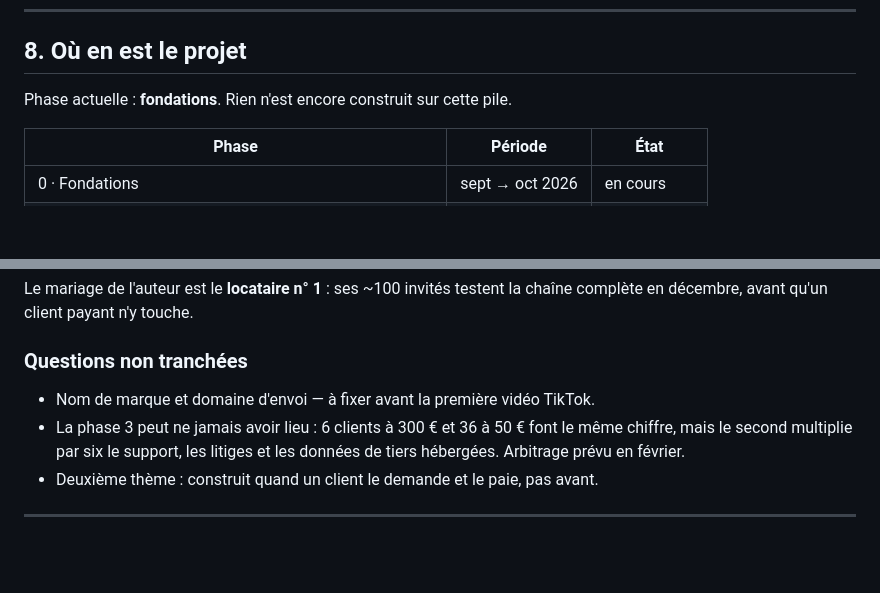
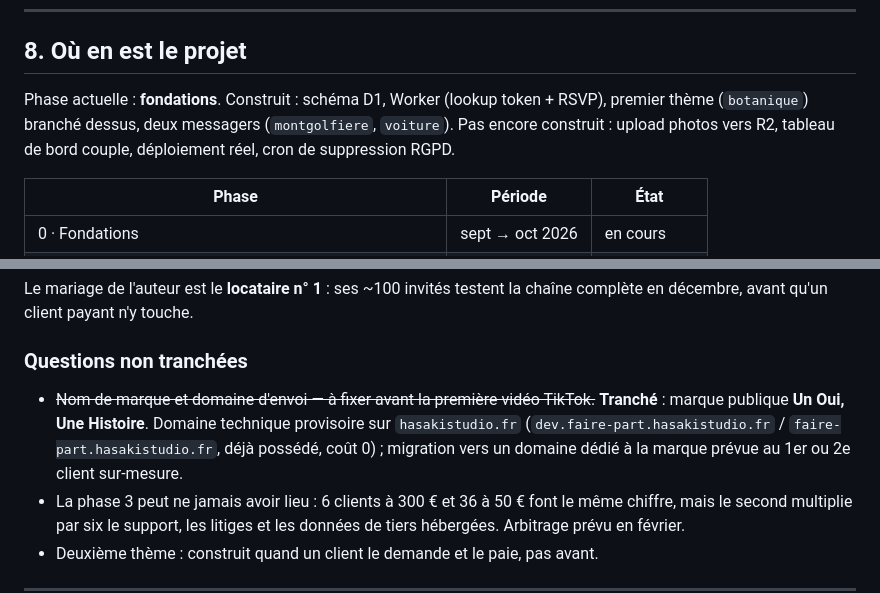
Before and after one commit to hasaki-studio/saas.faire-part, a Markdown page: CLAUDE.md, 2 parts joined by grey strips. Drawn GitHub-style; blank space fills up the shorter version.

Commit message:
Acte le nom de marque et l'état d'avancement dans le CLAUDE.md
- Nom de marque public tranché : "Un Oui, Une Histoire". Domaine
  technique provisoire sur hasakistudio.fr (déjà possédé), migration
  vers un domaine dédié prévue au 1er ou 2e client sur-mesure.
- Met à jour la section 8 : la phase fondations n'est plus "rien
  construit" (schéma D1, Worker, thème botanique, 2 messagers déjà
  en place).

Co-Authored-By: Claude Sonnet 5 <noreply@anthropic.com>
Claude-Session: https://claude.ai/code/session_01Tv4juF3vyj4EtCMRx7L8oT

```diff
--- a/CLAUDE.md
+++ b/CLAUDE.md
@@ -229,7 +229,10 @@ Repris du projet `Mon-Mariage`. Ils ont tous coûté du temps une première fois
 
 ## 8. Où en est le projet
 
-Phase actuelle : **fondations**. Rien n'est encore construit sur cette pile.
+Phase actuelle : **fondations**. Construit : schéma D1, Worker (lookup token +
+RSVP), premier thème (`botanique`) branché dessus, deux messagers (`montgolfiere`,
+`voiture`). Pas encore construit : upload photos vers R2, tableau de bord couple,
+déploiement réel, cron de suppression RGPD.
 
 | Phase | Période | État |
 |---|---|---|
@@ -243,7 +246,11 @@ complète en décembre, avant qu'un client payant n'y touche.
 
 ### Questions non tranchées
 
-- Nom de marque et domaine d'envoi — à fixer avant la première vidéo TikTok.
+- ~~Nom de marque et domaine d'envoi — à fixer avant la première vidéo TikTok.~~
+  **Tranché** : marque publique **Un Oui, Une Histoire**. Domaine technique
+  provisoire sur `hasakistudio.fr` (`dev.faire-part.hasakistudio.fr` /
+  `faire-part.hasakistudio.fr`, déjà possédé, coût 0) ; migration vers un
+  domaine dédié à la marque prévue au 1er ou 2e client sur-mesure.
 - La phase 3 peut ne jamais avoir lieu : 6 clients à 300 € et 36 à 50 € font le même
   chiffre, mais le second multiplie par six le support, les litiges et les données de
   tiers hébergées. Arbitrage prévu en février.
```
